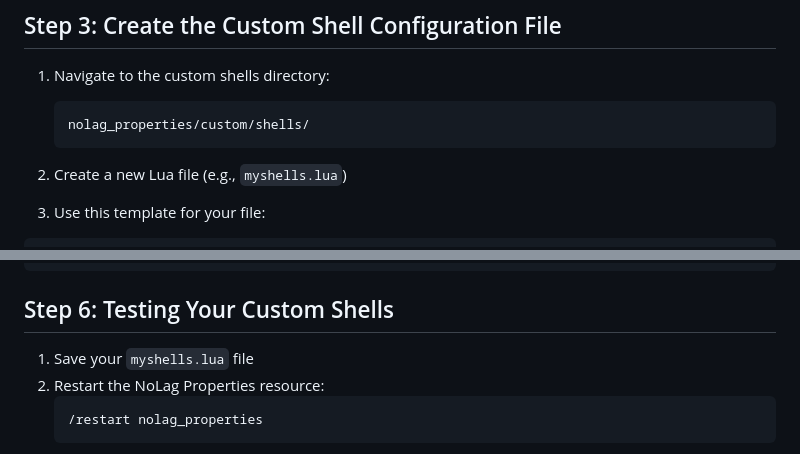
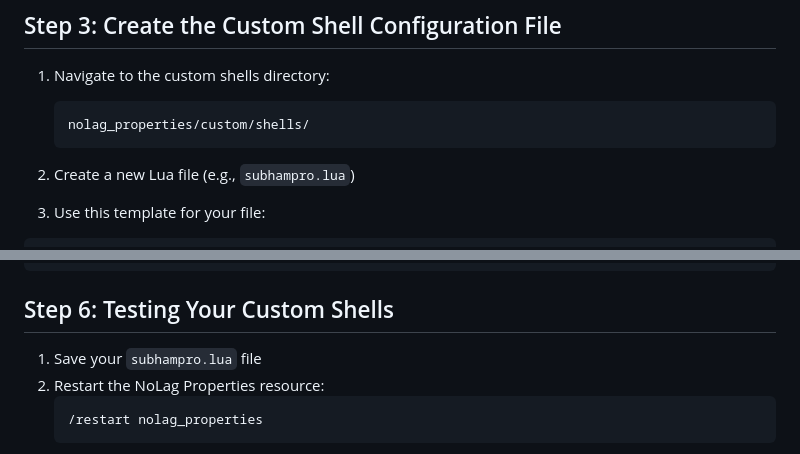
Before and after one commit to subhampro/Template_For_Portfolio-, a Markdown page: NoLag_Properties_Custom_Shells_Guide.md, 2 parts joined by grey strips. Rendered like a GitHub page.

````diff
--- a/NoLag_Properties_Custom_Shells_Guide.md
+++ b/NoLag_Properties_Custom_Shells_Guide.md
@@ -30,7 +30,7 @@ Make sure you have:
    nolag_properties/custom/shells/
    ```
 
-2. Create a new Lua file (e.g., `myshells.lua`)
+2. Create a new Lua file (e.g., `subhampro.lua`)
 
 3. Use this template for your file:
 
@@ -102,7 +102,7 @@ local shells = {
 
 ## Step 6: Testing Your Custom Shells
 
-1. Save your `myshells.lua` file
+1. Save your `subhampro.lua` file
 2. Restart the NoLag Properties resource:
    ```
    /restart nolag_properties
````
